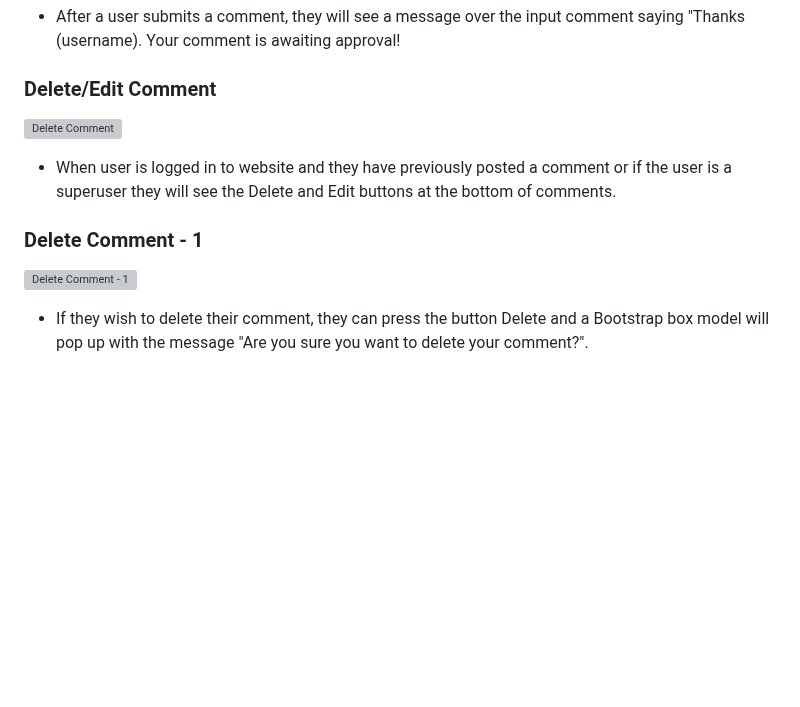
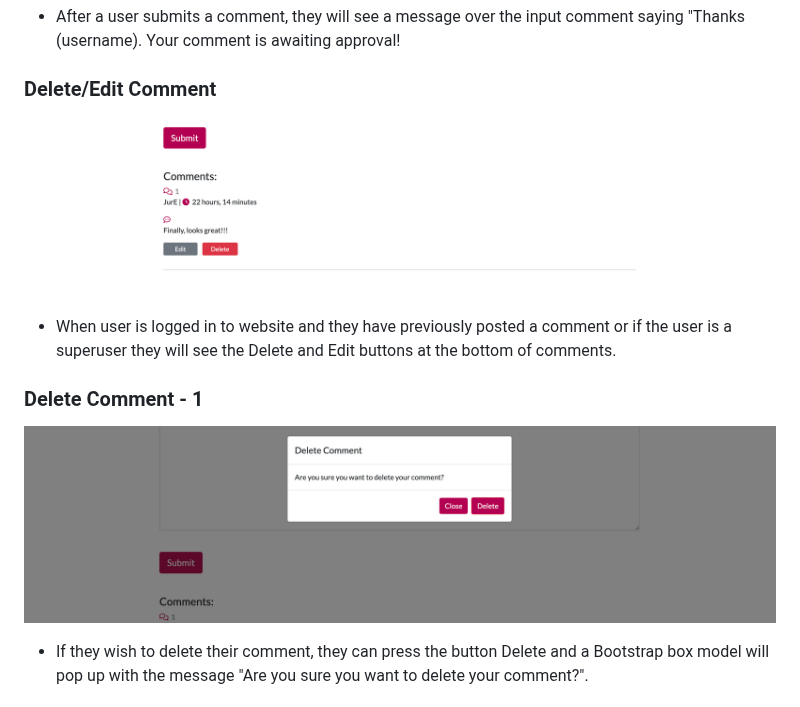
Before and after one commit to JureSeselj/tasty_blog, a Markdown page: README.md, the part around one of its changes. Drawn GitHub-style; blank space fills up the shorter version; grey boxes are pictures that could not be loaded.

```diff
--- a/README.md
+++ b/README.md
@@ -395,14 +395,14 @@ user's experience.
 
 ### Delete/Edit Comment
 
-![Delete Comment]()
+![Delete Comment](./assets/readme/features/delete%3Aedit-comment.png)
 
 * When user is logged in to website and they have previously posted a comment or if the user is a superuser they will see the
 Delete and Edit buttons at the bottom of comments.<br>
 
 ### Delete Comment - 1
 
-![Delete Comment - 1]()
+![Delete Comment - 1](./assets/readme/features/delete%3Dcomment.png)
 
 * If they wish to delete their comment, they can press the button Delete and a Bootstrap box model will pop up with the message
   "Are you sure you want to delete your comment?".<br>
```
Also changed, not shown: other parts of README.md (+1 -1 lines).
